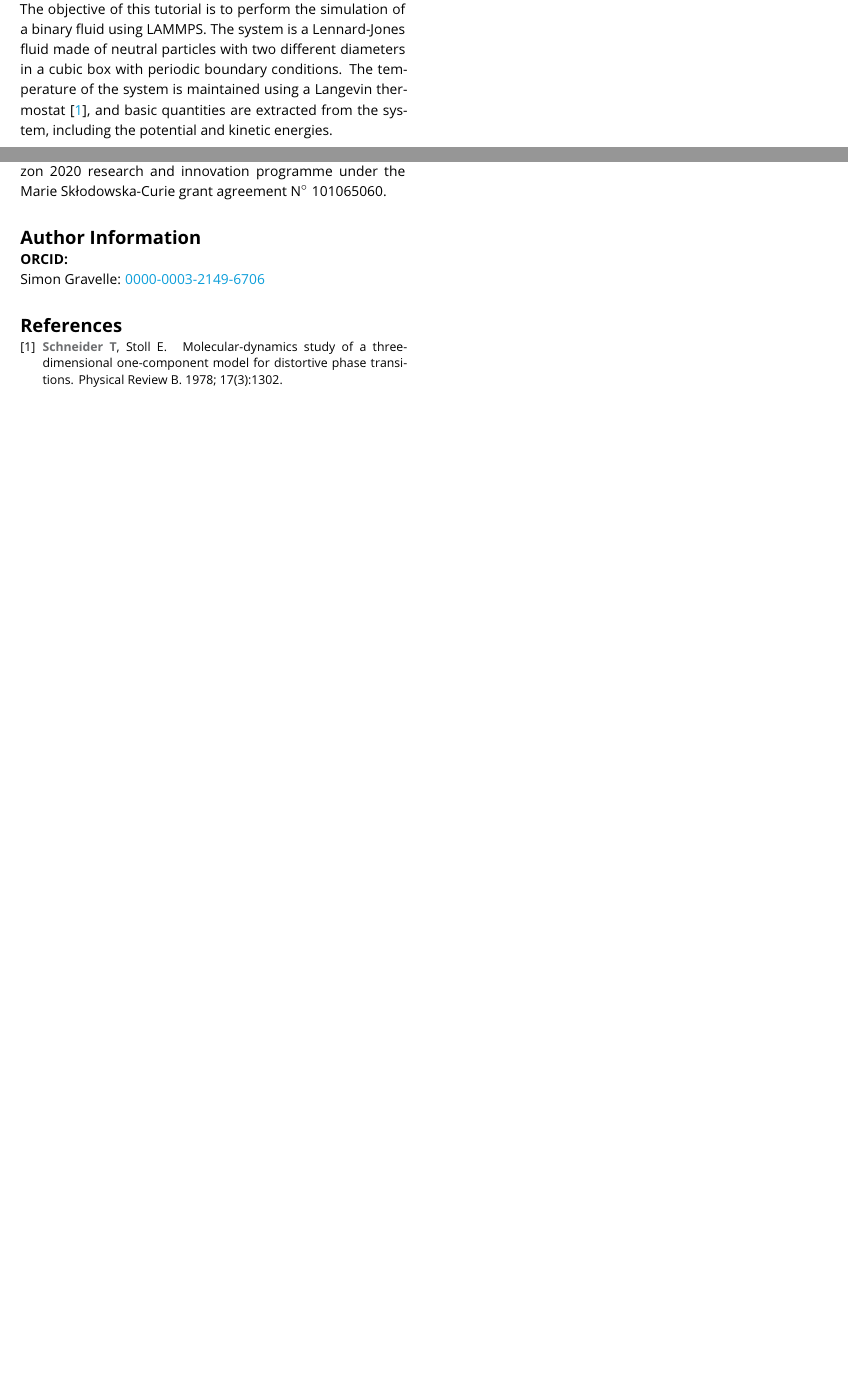
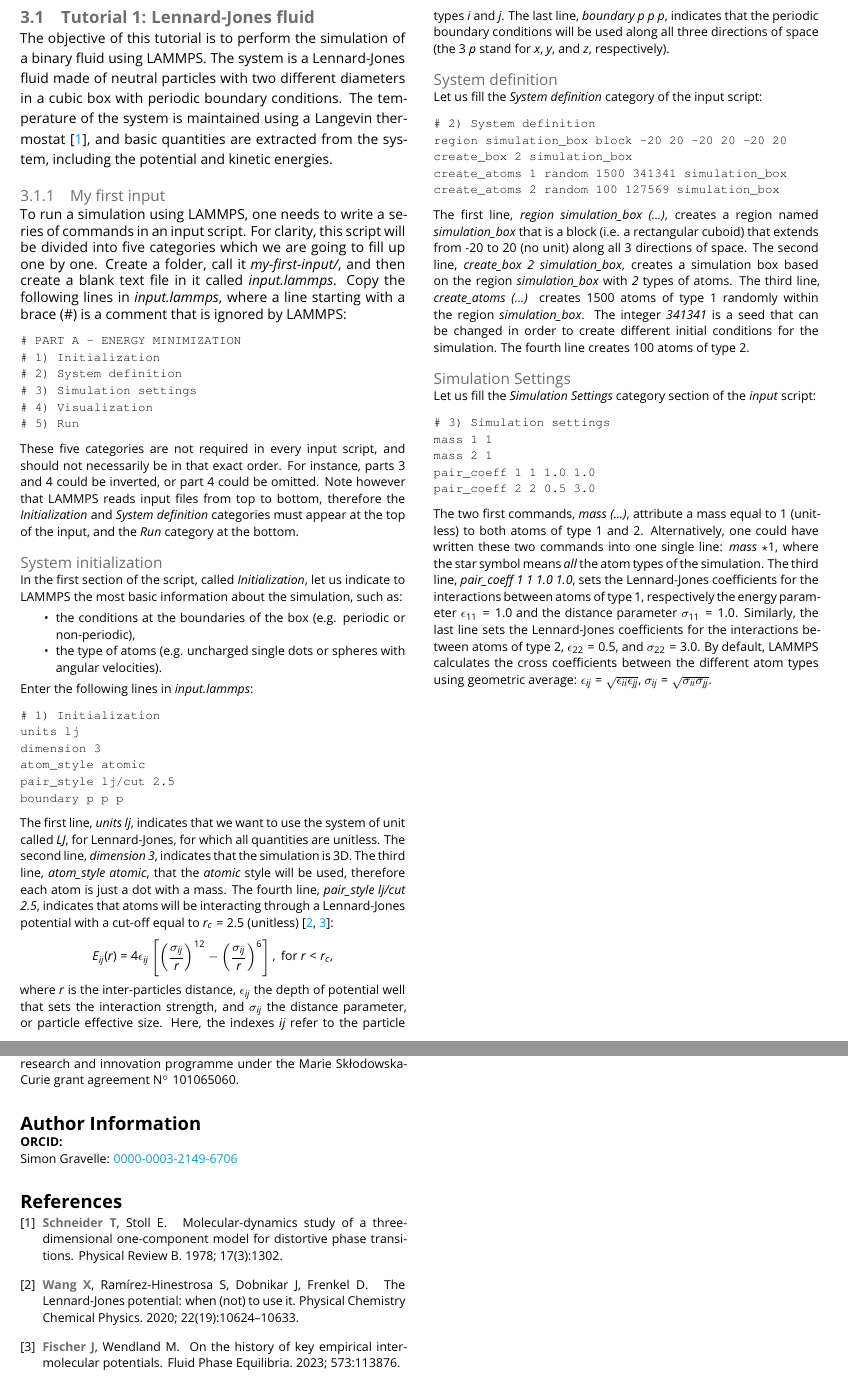
Before and after one commit to lammpstutorials/lammpstutorials-article, a LaTeX document (lammps-tutorials.tex, which reads chapters/lennard-jones-fluid.tex): two parts of pages 3 and 4 of 4, joined at a grey line, cut at the place of the change, the shorter picture padded with empty space. Compiled offline with pdfLaTeX.

Commit message:
update article content

```diff
--- a/chapters/lennard-jones-fluid.tex
+++ b/chapters/lennard-jones-fluid.tex
@@ -1,7 +1,60 @@
 \subsection{Tutorial 1: Lennard-Jones fluid}
 \label{lennard-jones-label}
 
-\noindent The objective of this tutorial is to perform the simulation of a binary fluid using LAMMPS. The system is a Lennard-Jones fluid made of neutral particles with two different diameters in a cubic box with periodic
-boundary conditions. The temperature of the system is maintained
-using a Langevin thermostat \cite{schneider1978molecular}, and
-basic quantities are extracted from the system, including the potential and kinetic energies.
+\noindent The objective of this tutorial is to perform the simulation of a binary fluid using LAMMPS. The system is a Lennard-Jones fluid made of neutral particles with two different diameters in a cubic box with periodic boundary conditions. The temperature of the system is maintained using a Langevin thermostat \cite{schneider1978molecular}, and basic quantities are extracted from the system, including the potential and kinetic energies.
+
+\subsubsection{My first input}
+
+\noindent To run a simulation using LAMMPS, one needs to write a series of commands in an input script. For clarity, this script will be divided into five categories which we are going to fill up one by one. Create a folder, call it \textit{my-first-input/}, and then create a blank text file in it called \textit{input.lammps}. Copy the following lines in \textit{input.lammps}, where a line starting with a brace ($\#$) is a comment that is ignored by LAMMPS:
+{\small  \begin{verbatim}
+# PART A - ENERGY MINIMIZATION
+# 1) Initialization
+# 2) System definition
+# 3) Simulation settings
+# 4) Visualization
+# 5) Run
+\end{verbatim} }
+\noindent These five categories are not required in every input script, and should not necessarily be in that exact order. For instance, parts 3 and 4 could be inverted, or part 4 could be omitted. Note however that LAMMPS reads input files from top to bottom, therefore the \textit{Initialization} and \textit{System definition} categories must appear at the top of the input, and the \textit{Run} category at the bottom.
+
+\paragraph{System initialization}
+In the first section of the script, called \textit{Initialization}, let us indicate to LAMMPS the most basic information about the simulation, such as:
+\begin{itemize}
+\item the conditions at the boundaries of the box (e.g. periodic or non-periodic),
+\item the type of atoms (e.g. uncharged single dots or spheres with angular velocities).
+\end{itemize}
+Enter the following lines in \textit{input.lammps}:
+{\small \begin{verbatim}
+# 1) Initialization
+units lj
+dimension 3
+atom_style atomic
+pair_style lj/cut 2.5
+boundary p p p
+\end{verbatim}}
+The first line, \textit{units lj}, indicates that we want to use the system of unit called \textit{LJ}, for Lennard-Jones, for which all quantities are unitless. The second line, \textit{dimension 3}, indicates that the simulation is 3D. The third line, \textit{atom$\_$style atomic}, that the \textit{atomic} style
+will be used, therefore each atom is just a dot with a mass. The fourth line, \textit{pair$\_$style lj/cut 2.5}, indicates that atoms will be interacting through a Lennard-Jones potential with a cut-off equal to $r_c = 2.5$ (unitless) \cite{wang2020lennard,fischer2023history}:
+$$E_{ij} (r) = 4 \epsilon_{ij} \left[ \left( \dfrac{\sigma_{ij}}{r} \right)^{12} - \left( \dfrac{\sigma_{ij}}{r} \right)^{6} \right], ~ \text{for} ~ r < r_c,$$
+where $r$ is the inter-particles distance, $\epsilon_{ij}$ the depth of potential well that sets the interaction strength, and $\sigma_{ij}$ the distance parameter, or particle effective size. Here, the indexes \textit{ij} refer to the particle types \textit{i} and \textit{j}. The last line, \textit{boundary p p p}, indicates that the periodic boundary conditions will be used along all three directions of space (the 3 \textit{p} stand for \textit{x}, \textit{y}, and \textit{z}, respectively).
+
+\paragraph{System definition}
+Let us fill the \textit{System definition} category of the input script:
+{\small \begin{verbatim}
+# 2) System definition
+region simulation_box block -20 20 -20 20 -20 20
+create_box 2 simulation_box
+create_atoms 1 random 1500 341341 simulation_box
+create_atoms 2 random 100 127569 simulation_box
+\end{verbatim}}
+\noindent The first line, \textit{region simulation$\_$box (...)}, creates a region named \textit{simulation$\_$box} that is a block (i.e. a rectangular cuboid) that extends from -20 to 20 (no unit) along all 3 directions of space. The second line, \textit{create$\_$box 2 simulation$\_$box}, creates a simulation box based on the region \textit{simulation$\_$box} with \textit{2} types of atoms. The third line, \textit{create$\_$atoms (...)} creates 1500 atoms of type 1 randomly within the region \textit{simulation$\_$box}. The integer \textit{341341} is a seed that can be changed in order to create different
+initial conditions for the simulation. The fourth line creates 100 atoms of type 2.
+
+\paragraph{Simulation Settings}
+Let us fill the \textit{Simulation Settings} category section of the \textit{input} script:
+{\small \begin{verbatim}
+# 3) Simulation settings
+mass 1 1
+mass 2 1
+pair_coeff 1 1 1.0 1.0
+pair_coeff 2 2 0.5 3.0
+\end{verbatim}}
+The two first commands, \textit{mass (...)}, attribute a mass equal to 1 (unitless) to both atoms of type 1 and 2. Alternatively, one could have written these two commands into one single line: \textit{mass $\star 1$}, where the star symbol means \textit{all} the atom types of the simulation.  The third line, \textit{pair$\_$coeff 1 1 1.0 1.0}, sets the Lennard-Jones coefficients for the interactions between atoms of type 1, respectively the energy parameter $\epsilon_{11} = 1.0$ and the distance parameter $\sigma_{11} = 1.0$. Similarly, the last line sets the Lennard-Jones coefficients for the interactions between atoms of type 2, $\epsilon_{22} = 0.5$, and $\sigma_{22} = 3.0$. By default, LAMMPS calculates the cross coefficients between the different atom types using geometric average: $\epsilon_{ij} = \sqrt{\epsilon_{ii} \epsilon_{jj}}$, $\sigma_{ij} = \sqrt{\sigma_{ii} \sigma_{jj}}$.
```
Also changed, not shown: lammps-tutorials.bbl, 2 other files.
